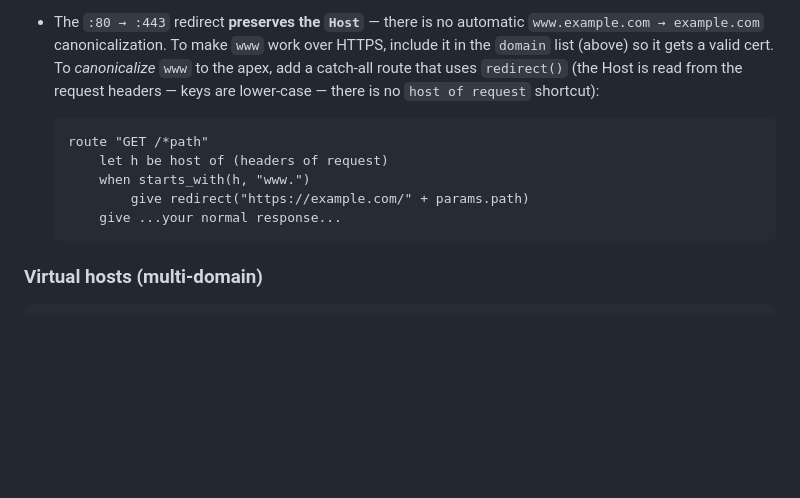
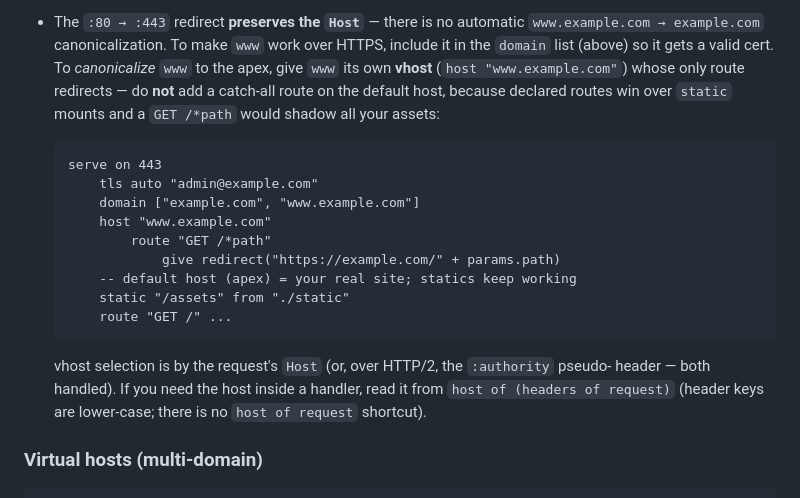
Before and after one commit to kitecosmic/Syntecnia, a Markdown page: .synsema-skill/serve.md, the part around the change. GitHub-like rendering; blank space fills up the shorter version.

Commit message:
docs(serve): www->apex via a vhost, not a default-host catch-all
A `GET /*path` catch-all on the default host shadows `static` mounts (declared
routes win over static), breaking all assets. Document the canonical www->apex
redirect as its own `host "www..."` vhost whose only route redirects, leaving the
apex (default host) statics intact. Note that vhost selection works over both the
HTTP/1.1 Host header and the HTTP/2 :authority.

Co-Authored-By: Claude Opus 4.8 (1M context) <noreply@anthropic.com>

````diff
--- a/.synsema-skill/serve.md
+++ b/.synsema-skill/serve.md
@@ -698,16 +698,26 @@ serve on 443
 - The `:80 → :443` redirect **preserves the `Host`** — there is no automatic
   `www.example.com → example.com` canonicalization. To make `www` work over HTTPS, include
   it in the `domain` list (above) so it gets a valid cert. To *canonicalize* `www` to the
-  apex, add a catch-all route that uses `redirect()` (the Host is read from the request
-  headers — keys are lower-case — there is no `host of request` shortcut):
+  apex, give `www` its own **vhost** (`host "www.example.com"`) whose only route redirects —
+  do **not** add a catch-all route on the default host, because declared routes win over
+  `static` mounts and a `GET /*path` would shadow all your assets:
 
   ```
-  route "GET /*path"
-      let h be host of (headers of request)
-      when starts_with(h, "www.")
-          give redirect("https://example.com/" + params.path)
-      give ...your normal response...
+  serve on 443
+      tls auto "admin@example.com"
+      domain ["example.com", "www.example.com"]
+      host "www.example.com"
+          route "GET /*path"
+              give redirect("https://example.com/" + params.path)
+      -- default host (apex) = your real site; statics keep working
+      static "/assets" from "./static"
+      route "GET /" ...
   ```
+
+  vhost selection is by the request's `Host` (or, over HTTP/2, the `:authority` pseudo-
+  header — both handled). If you need the host inside a handler, read it from
+  `host of (headers of request)` (header keys are lower-case; there is no `host of request`
+  shortcut).
 
 ### Virtual hosts (multi-domain)
 
````
